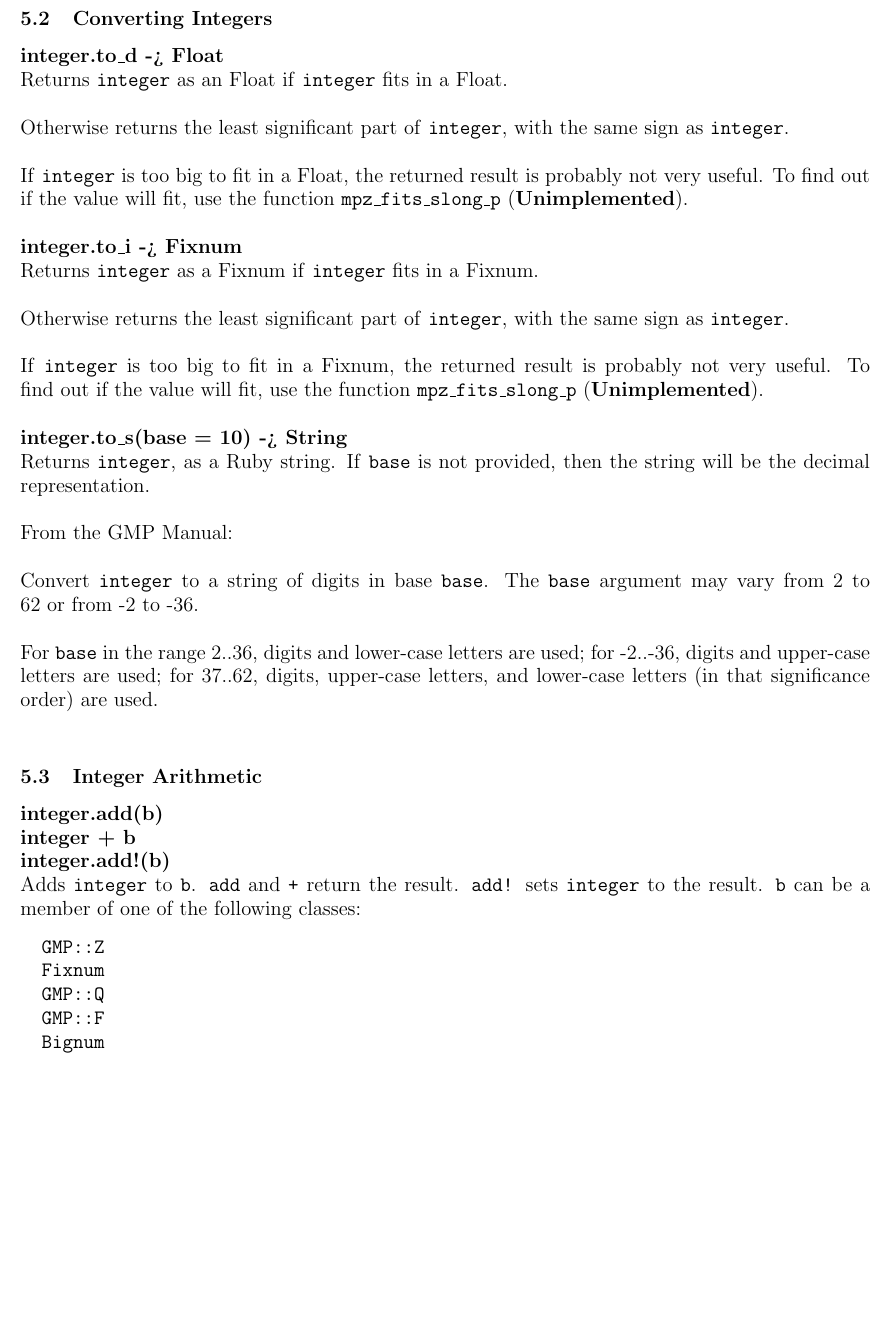
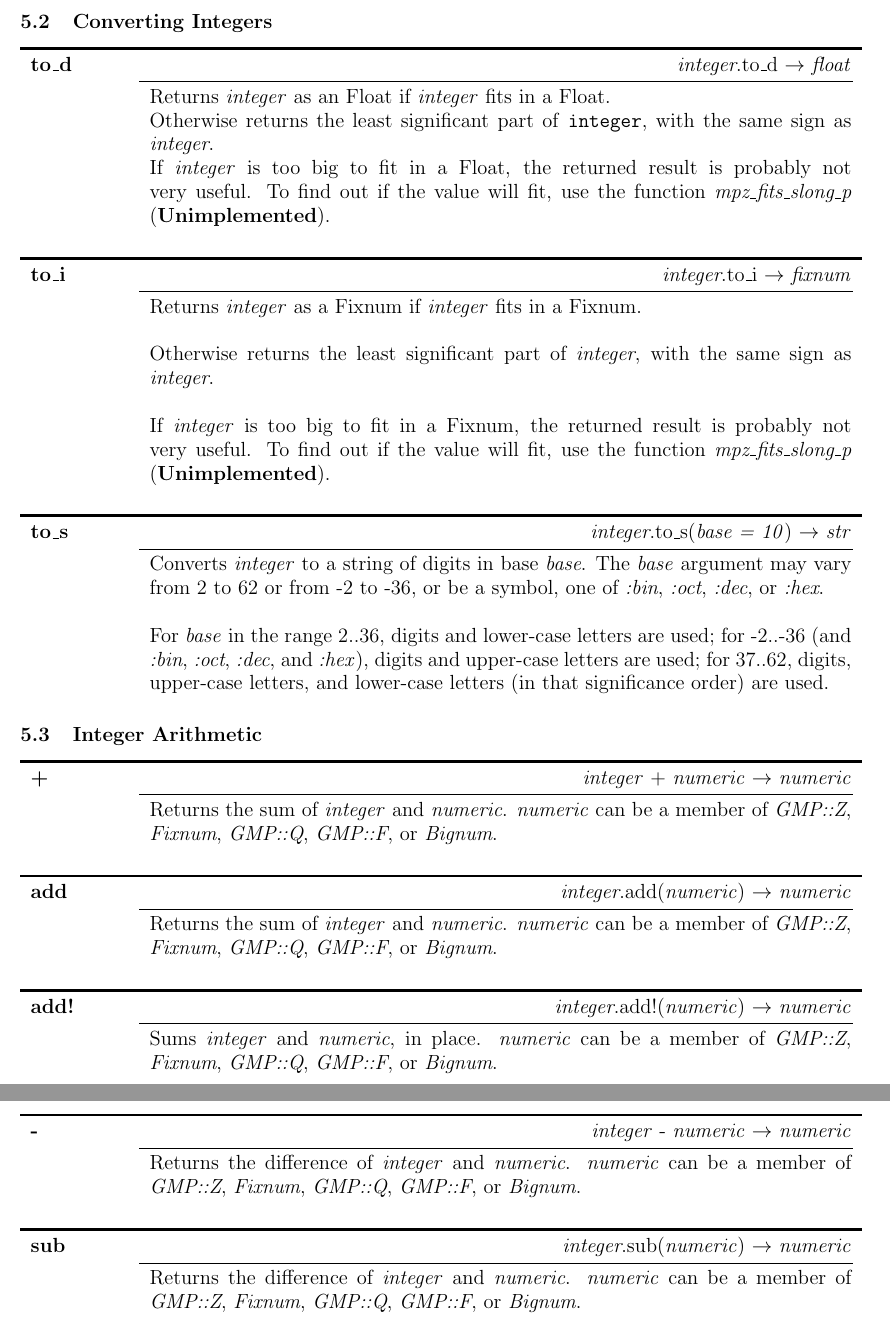
Before and after one commit to srawlins/gmp, a LaTeX document (manual.tex): part of page 7 of 7 before the commit and two parts of pages 7 and 8 of 8 after it, the two joined at a grey line, cut so that both start at the same text, the shorter picture padded with empty space. Compiled offline with pdfLaTeX.

Commit message:
Fixed lots of LaTeX

```diff
--- a/manual.tex
+++ b/manual.tex
@@ -184,53 +199,119 @@ There is also a convenience method available, \texttt{GMP::Z()}.\\
 
 \subsection{Converting Integers}
 
-\large{\textbf{integer.to\_d -> Float}}\\
-Returns \texttt{integer} as an Float if \texttt{integer} fits in a Float.\\
-\\
-Otherwise returns the least significant part of \texttt{integer}, with the same sign as
-\texttt{integer}.\\
-\\
-If \texttt{integer} is too big to fit in a Float, the returned result is probably not
-very useful. To find out if the value will fit, use the function
-\texttt{mpz\_fits\_slong\_p} (\textbf{Unimplemented}).\\
-\\
-\large{\textbf{integer.to\_i -> Fixnum}}\\
-Returns \texttt{integer} as a Fixnum if \texttt{integer} fits in a Fixnum.\\
-\\
-Otherwise returns the least significant part of \texttt{integer}, with the same sign as
-\texttt{integer}.\\
-\\
-If \texttt{integer} is too big to fit in a Fixnum, the returned result is probably not
-very useful. To find out if the value will fit, use the function
-\texttt{mpz\_fits\_slong\_p} (\textbf{Unimplemented}).\\
-\\
-\large{\textbf{integer.to\_s(base = 10) -> String}}\\
-Returns \texttt{integer}, as a Ruby string. If \texttt{base} is not provided, then the
-string will be the decimal representation.\\
-\\
-From the GMP Manual:\\
-\\
-Convert \texttt{integer} to a string of digits in base \texttt{base}. The \texttt{base}
-argument may vary from 2 to 62 or from -2 to -36.\\
-\\
-For \texttt{base} in the range 2..36, digits and lower-case letters are used; for
--2..-36, digits and upper-case letters are used; for 37..62, digits, upper-case letters,
-and lower-case letters (in that significance order) are used.\\
+\begin{tabular}{p{\methwidth} l r}
+\toprule
+\textbf{to\_d} & & \textit{integer}.to\_d $\rightarrow$ \textit{float} \\
+\cmidrule(r){2-3}
+& \multicolumn{2}{p{\defnwidth}}{
+  Returns \textit{integer} as an Float if \textit{integer} fits in a Float.
+
+  Otherwise returns the least significant part of \texttt{integer}, with the same sign as
+  \textit{integer}.
+
+  If \textit{integer} is too big to fit in a Float, the returned result is probably not
+  very useful. To find out if the value will fit, use the function
+  \textit{mpz\_fits\_slong\_p} (\textbf{Unimplemented}).
+}
+\end{tabular}
+\newline\newline
+
+\begin{tabular}{p{\methwidth} l r}
+\toprule
+\textbf{to\_i} & & \textit{integer}.to\_i $\rightarrow$ \textit{fixnum} \\
+\cmidrule(r){2-3}
+& \multicolumn{2}{p{\defnwidth}}{
+  Returns \textit{integer} as a Fixnum if \textit{integer} fits in a Fixnum.
+  \newline
+
+  Otherwise returns the least significant part of \textit{integer}, with the same sign as
+  \textit{integer}.
+  \newline
+
+  If \textit{integer} is too big to fit in a Fixnum, the returned result is probably not
+  very useful. To find out if the value will fit, use the function
+  \textit{mpz\_fits\_slong\_p} (\textbf{Unimplemented}).
+}
+\end{tabular}
+\newline\newline
+
+\begin{tabular}{p{\methwidth} l r}
+\toprule
+\textbf{to\_s} & & \textit{integer}.to\_s(\textit{base = 10}) $\rightarrow$ \textit{str} \\
+\cmidrule(r){2-3}
+& \multicolumn{2}{p{\defnwidth}}{
+  Converts \textit{integer} to a string of digits in base \textit{base}. The
+  \textit{base} argument may vary from 2 to 62 or from -2 to -36, or be a symbol, one of
+  \textit{:bin}, \textit{:oct}, \textit{:dec}, or \textit{:hex}.
+  \newline
+
+  For \textit{base} in the range 2..36, digits and lower-case letters are used; for
+  -2..-36 (and \textit{:bin}, \textit{:oct}, \textit{:dec}, and \textit{:hex}), digits
+  and upper-case letters are used; for 37..62, digits, upper-case letters, and lower-case
+  letters (in that significance order) are used.
+}
+\end{tabular}
 
 \subsection{Integer Arithmetic}
 
-\large{\textbf{integer.add(b)}}\\
-\large{\textbf{integer + b}}\\
-\large{\textbf{integer.add!(b)}}\\
-Adds \texttt{integer} to \texttt{b}. \texttt{add} and \texttt{+} return the result.
-\texttt{add!} sets \texttt{integer} to the result. \texttt{b} can be a member of one of
-the following classes:
-\begin{verbatim}
-  GMP::Z
-  Fixnum
-  GMP::Q
-  GMP::F
-  Bignum
-\end{verbatim}
+\begin{tabular}{p{\methwidth} l r}
+\toprule
+\textbf{+} & & \textit{integer} + \textit{numeric} $\rightarrow$ \textit{numeric} \\
+\cmidrule(r){2-3}
+& \multicolumn{2}{p{\defnwidth}}{
+  Returns the sum of \textit{integer} and \textit{numeric}. \textit{numeric} can be a
+  member of \textit{GMP::Z}, \textit{Fixnum}, \textit{GMP::Q}, \textit{GMP::F}, or
+  \textit{Bignum}.
+}
+\end{tabular}
+\newline\newline
+
+\begin{tabular}{p{\methwidth} l r}
+\toprule
+\textbf{add} & & \textit{integer}.add(\textit{numeric}) $\rightarrow$ \textit{numeric} \\
+\cmidrule(r){2-3}
+& \multicolumn{2}{p{\defnwidth}}{
+  Returns the sum of \textit{integer} and \textit{numeric}. \textit{numeric} can be a
+  member of \textit{GMP::Z}, \textit{Fixnum}, \textit{GMP::Q}, \textit{GMP::F}, or
+  \textit{Bignum}.
+}
+\end{tabular}
+\newline\newline
+
+\begin{tabular}{p{\methwidth} l r}
+\toprule
+\textbf{add!} & & \textit{integer}.add!(\textit{numeric}) $\rightarrow$
+\textit{numeric} \\
+\cmidrule(r){2-3}
+& \multicolumn{2}{p{\defnwidth}}{
+  Sums \textit{integer} and \textit{numeric}, in place. \textit{numeric} can be a
+  member of \textit{GMP::Z}, \textit{Fixnum}, \textit{GMP::Q}, \textit{GMP::F}, or
+  \textit{Bignum}.
+}
+\end{tabular}
+\newline\newline
+
+\begin{tabular}{p{\methwidth} l r}
+\toprule
+\textbf{-} & & \textit{integer} - \textit{numeric} $\rightarrow$ \textit{numeric} \\
+\cmidrule(r){2-3}
+& \multicolumn{2}{p{\defnwidth}}{
+  Returns the difference of \textit{integer} and \textit{numeric}. \textit{numeric} can be a
+  member of \textit{GMP::Z}, \textit{Fixnum}, \textit{GMP::Q}, \textit{GMP::F}, or
+  \textit{Bignum}.
+}
+\end{tabular}
+\newline\newline
+
+\begin{tabular}{p{\methwidth} l r}
+\toprule
+\textbf{sub} & & \textit{integer}.sub(\textit{numeric}) $\rightarrow$ \textit{numeric} \\
+\cmidrule(r){2-3}
+& \multicolumn{2}{p{\defnwidth}}{
+  Returns the difference of \textit{integer} and \textit{numeric}. \textit{numeric} can be a
+  member of \textit{GMP::Z}, \textit{Fixnum}, \textit{GMP::Q}, \textit{GMP::F}, or
+  \textit{Bignum}.
+}
+\end{tabular}
 
 \end{document}
```
Also changed, not shown: manual.tex (81 more changed lines), 1 other file.
